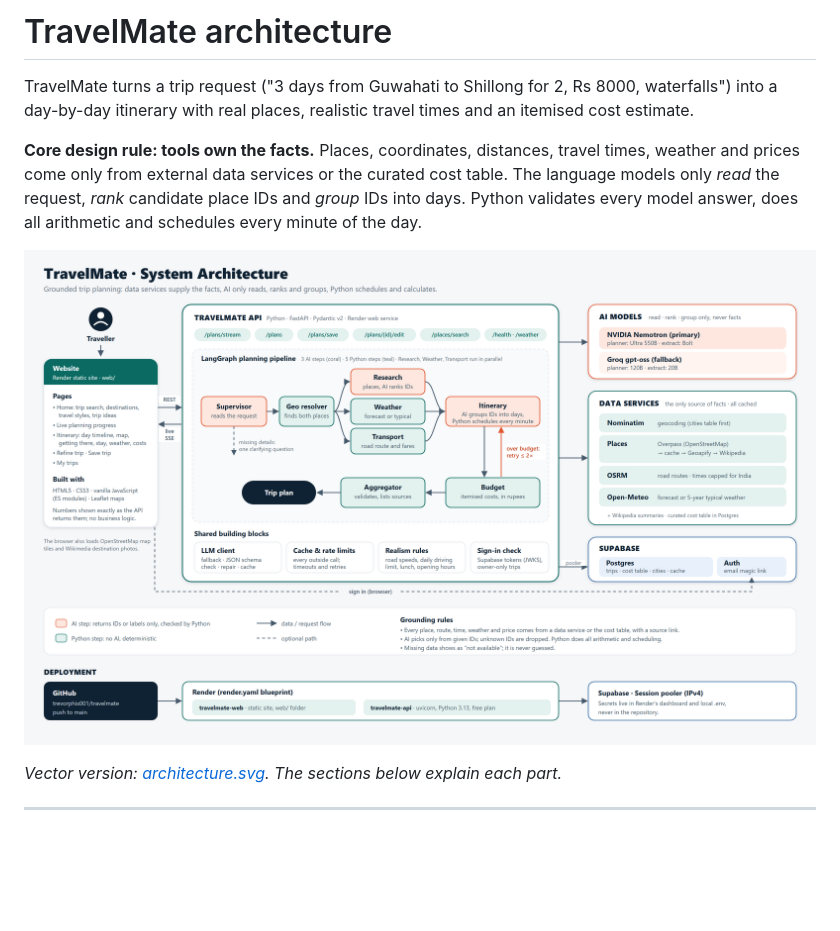
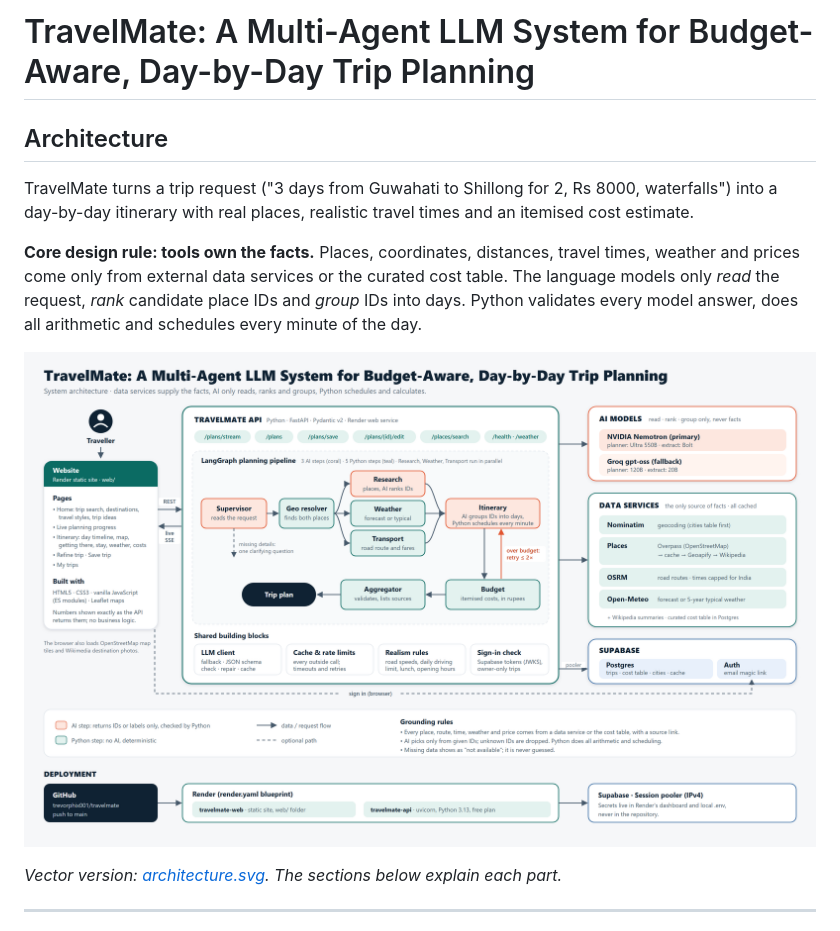
Before and after one commit to trevorphix001/travelmate, a Markdown page: docs/ARCHITECTURE.md, the part around the change. GitHub-like rendering; pictures changed too: docs/architecture.png; blank space fills up the shorter version.

```diff
--- a/docs/ARCHITECTURE.md
+++ b/docs/ARCHITECTURE.md
@@ -1,4 +1,6 @@
-# TravelMate architecture
+# TravelMate: A Multi-Agent LLM System for Budget-Aware, Day-by-Day Trip Planning
+
+## Architecture
 
 TravelMate turns a trip request ("3 days from Guwahati to Shillong for 2, Rs 8000, waterfalls") into a
 day-by-day itinerary with real places, realistic travel times and an itemised cost estimate.
```
Also changed, not shown: README.md (+2 -2 lines), 1 other file.
